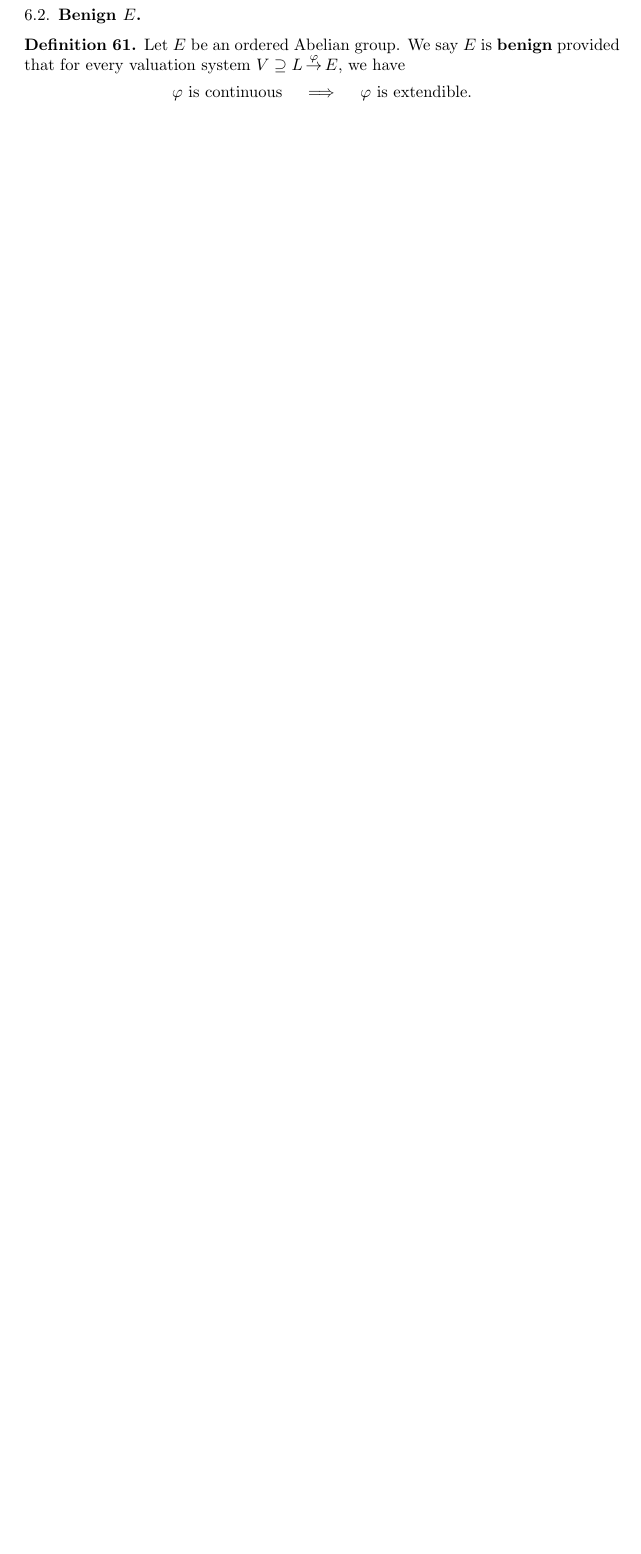
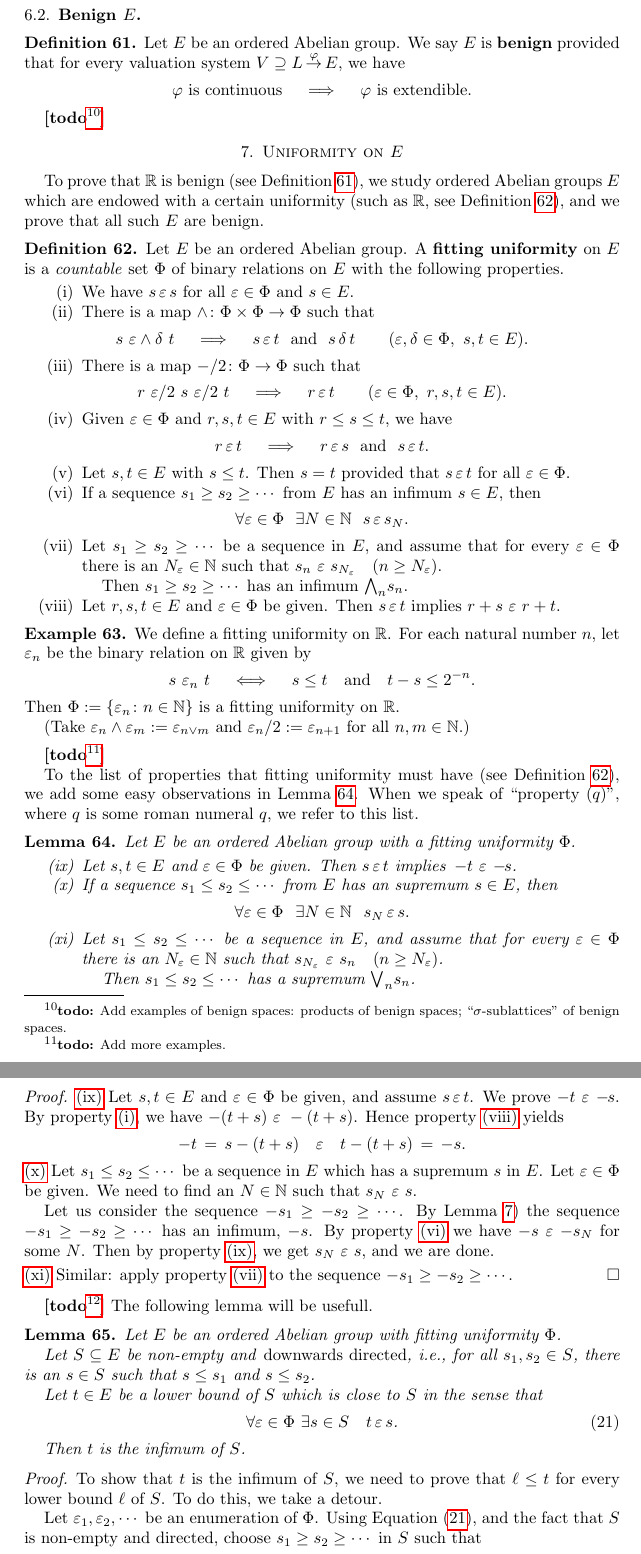
Before and after one commit to awesterb/master-thesis, a LaTeX paper (main.tex, which reads benign.tex, common.tex, unif.tex): part of page 22 of 22 before the commit and two parts of pages 22 and 23 of 25 after it, the two joined at a grey line, cut so that both start at the same text, the shorter picture padded with empty space. Compiled offline with pdfLaTeX; a LaTeX package or settings file that is missing is left out.

Commit message:
work on fitting uniformities

```diff
--- a/benign.tex
+++ b/benign.tex
@@ -305,7 +305,10 @@ we have
 \varphi\text{ is extendible}.
 \end{equation*}
 \end{dfn}
-
+\todo{Add examples of
+benign spaces:
+products of benign spaces;
+``$\sigma$-sublattices'' of benign spaces.}
 
 
 \end{document}
--- a/common.tex
+++ b/common.tex
@@ -7,6 +7,8 @@
 \newcommand{\bv}{\textstyle{\bigvee}}
 \newcommand{\bw}{\textstyle{\bigwedge}}
 \newcommand{\eqdf}{:=}
+\newcommand{\ve}{\varepsilon}
+\newcommand{\se}{\,\ve\,}
 
 \newcommand{\ld}[1]{d_{\smash{#1}}}
 \newcommand{\vs}[4]{#1 \supseteq #2\,\smash{\stackrel{#3}{\ra}}\,#4}
--- /dev/null
+++ b/unif.tex
@@ -0,0 +1,223 @@
+\documentclass[main.tex]{subfiles}
+\begin{document}
+\section{Uniformity on $E$}
+To prove that~$\R$
+is benign (see Definition~\ref{D:benign}),
+we study
+ordered Abelian groups~$E$ which are endowed with
+a certain uniformity (such as~$\R$, see Definition~\ref{D:uniformity}),
+and we prove that all such~$E$ are benign.
+%
+%                  DEFINITION OF A GOOD UNIFORMITY
+%
+\begin{dfn}
+\label{D:uniformity}
+Let~$E$ be an ordered Abelian group.
+A \keyword{fitting uniformity} on~$E$
+is a \emph{countable} set~$\Phi$ of binary relations on~$E$
+with the following properties.
+\newcounter{epropc}
+\begin{enumerate}
+\item
+\label{E-refl}
+We have $s \se s$ for all $\ve \in \Phi$ and $s \in E$.
+\item
+There is a map $\wedge\colon \Phi\times\Phi \ra \Phi$
+such that
+\begin{equation*}
+s \ \varepsilon\wedge\delta\  t
+\quad\implies\quad
+s \,\varepsilon\,t\ \text{ and }\ s\,\delta\,t
+\qquad (\varepsilon,\delta\in\Phi,\ s,t\in E).
+\end{equation*}
+
+\item
+There is a map $-/2\colon \Phi \ra \Phi$
+such that
+\begin{equation*}
+r\ \varepsilon/2 \ s \ \varepsilon/2 \ t
+\quad\implies\quad
+r \se t\qquad(\varepsilon\in\Phi,\ r,s,t\in E).
+\end{equation*}
+
+\item \label{E-ord}
+Given $\varepsilon\in\Phi$ and $r,s,t\in E$
+with $r\leq s\leq t$,
+we have
+\begin{equation*}
+r\,\varepsilon\,t
+\quad\implies\quad
+r\,\varepsilon\,s
+\ \text{ and }\
+s\,\varepsilon\,t.
+\end{equation*}
+
+\item \label{E-haus}
+Let $s,t\in E$ with $s\leq t$.
+Then $s=t$ provided that $s\,\varepsilon\,t$ for all~$\varepsilon\in\Phi$.
+
+\item \label{E-inf-conv}
+If a sequence $s_1 \geq s_2 \geq \dotsb$ from~$E$
+has an infimum~$s\in E$,
+then
+\begin{equation*}
+\forall\varepsilon\in \Phi
+\ \ \exists N\in \N
+\ \ s \, \varepsilon\, s_N.
+\end{equation*}
+
+\item  \label{E-bound-inf}
+Let $s_1\geq s_2 \geq \dotsb$ be a
+sequence in~$E$,
+and assume that
+for every $\ve\in \Phi$
+there is an~$N_\ve \in \N$ such that
+$s_{n} \ \varepsilon \ s_{N_\ve}\quad (n\geq N_\ve)$.
+
+Then $s_1 \geq s_2 \geq \dotsb$ has an infimum~$\bw_n s_n$.
+
+\item \label{E-add}
+Let $r,s,t\in E$ and $\varepsilon\in\Phi$ be given.
+Then $s\,\varepsilon\,t$ implies $r+s\ \varepsilon\ r+t$.
+\setcounter{epropc}{\value{enumi}}
+\end{enumerate}
+\end{dfn}
+\begin{ex}
+We define a fitting uniformity on~$\R$.
+For each natural number~$n$,
+let $\varepsilon_n$ be the binary relation
+on~$\R$ given by
+\begin{equation*}
+s \ \varepsilon_n\  t
+\quad\iff\quad
+s\leq t\quad\text{and}\quad t-s \leq 2^{-n}.
+\end{equation*}
+Then $\Phi\eqdf \{ \varepsilon_n \colon n\in \N \}$
+is a fitting uniformity on~$\R$.
+
+(Take $\varepsilon_n \wedge \varepsilon_m \eqdf \varepsilon_{n\vee m}$
+and $\varepsilon_n / 2 \eqdf \varepsilon_{n+1}$
+for all $n,m\in \N$.)
+\end{ex}
+\todo{Add more examples.}
+
+%
+%                  LEMMA ON FURTHER PROPERTIES
+%
+To the list of properties
+that fitting uniformity must have (see Definition~\ref{D:uniformity}),
+we add
+some easy observations
+in Lemma~\ref{L:E-prop}.
+When we speak of ``property~($q$)'',
+where~$q$ is some roman numeral~$q$,
+we refer to this list.
+\begin{lem}
+\label{L:E-prop}
+Let $E$ be an ordered Abelian group
+with a fitting uniformity~$\Phi$.
+\begin{enumerate}
+\setcounter{enumi}{\value{epropc}}
+\item \label{E-minus}
+Let $s,t\in E$ and $\ve \in \Phi$ be given.
+Then $s \se t$ implies\, $-t \ \ve\,-\!\!s$.
+
+\item \label{E-sup-conv}
+If a sequence $s_1 \leq s_2 \leq \dotsb$ from~$E$
+has an supremum~$s\in E$,
+then
+\begin{equation*}
+\forall\varepsilon\in \Phi
+\ \ \exists N\in \N
+\ \ s_N \, \varepsilon\, s.
+\end{equation*}
+
+\item  \label{E-bound-sup}
+Let $s_1\leq s_2 \leq \dotsb$ be a
+sequence in~$E$,
+and assume that
+for every $\ve\in \Phi$
+there is an~$N_\ve \in \N$ such that
+$s_{N_\ve} \ \varepsilon \ s_n\quad (n\geq N_\ve)$.
+
+Then $s_1 \leq s_2 \leq \dotsb$ has a supremum~$\bv_n s_n$.
+\end{enumerate}
+\end{lem}
+\begin{proof}
+\noindent\ref{E-minus}\
+Let $s,t\in E$ and $\varepsilon\in \Phi$ be given,
+and assume $s\se t$.
+We prove $-t\ \varepsilon\,-\!\!s$.
+By property~\ref{E-refl},
+we have $-(t+s) \ \varepsilon\ -(t+s)$.
+Hence property~\ref{E-add} yields
+\begin{equation*}
+-t\,=\,s-(t+s)\quad\ve\quad t-(t+s) \,=\,-s.
+\end{equation*}
+
+\noindent\ref{E-sup-conv}
+Let $s_1 \leq s_2 \leq \dotsb$
+be a sequence in~$E$
+which has a supremum~$s$ in~$E$.
+Let $\varepsilon \in \Phi$ be given.
+We need to find an~$N\in\N$
+such that $s_N \ \varepsilon\ s$.
+
+Let us consider the sequence
+$-s_1 \geq -s_2 \geq\dotsb$.
+By Lemma~\ref{L:oag-minus-preserves})
+the sequence $-s_1 \geq -s_2 \geq \dotsb$
+has an infimum, $-s$.
+By property~\ref{E-inf-conv}
+we have
+$-s\ \varepsilon\ {-s_N}$
+for some~$N$.
+Then by property~\ref{E-minus},
+we get $s_N\ \varepsilon\ s$,
+and we are done.
+
+\vspace{.3em}
+\noindent\ref{E-bound-sup}
+Similar:
+apply property~\ref{E-bound-inf}
+to the sequence $-s_1 \geq -s_2 \geq \dotsb$.
+\end{proof}
+
+\todo{Add examples.}
+%
+%                  DIRECTED SET INFIMUM LEMMA
+%
+The following lemma will be usefull.
+\begin{lem}
+\label{lem:conv-inf}
+Let~$E$ be an ordered Abelian group with
+fitting uniformity~$\Phi$.
+
+Let $S\subseteq E$
+be non-empty and \emph{downwards directed},
+i.e., for all~$s_1,s_2\in S$,
+there is an~$s\in S$ such that $s\leq s_1$
+and $s\leq s_2$.
+
+Let $t\in E$ be a lower bound of~$S$
+which is close to~$S$ in the sense that
+\begin{equation}
+\label{eq:L:conv-inf}
+\forall\varepsilon\in\Phi\ \exists s\in S\quad t\,\varepsilon\, s\text{.}
+\end{equation}
+
+Then~$t$ is the infimum of~$S$.
+\end{lem}
+\begin{proof}
+To show that $t$ is the infimum of~$S$,
+we need to prove that $\ell \leq t$
+for every lower bound~$\ell$ of~$S$.
+To do this, we take a detour.
+
+Let~$\varepsilon_1,\varepsilon_2,\dotsb$
+be an enumeration of~$\Phi$.
+Using Equation~\eqref{eq:L:conv-inf},
+and the fact that~$S$ is non-empty and directed,
+choose~$s_1 \geq s_2 \geq \dotsb$ in~$S$
+such that
+\begin{equation}
```
Also changed, not shown: main.tex (+1 -0 lines), unif.tex (279 more changed lines).
